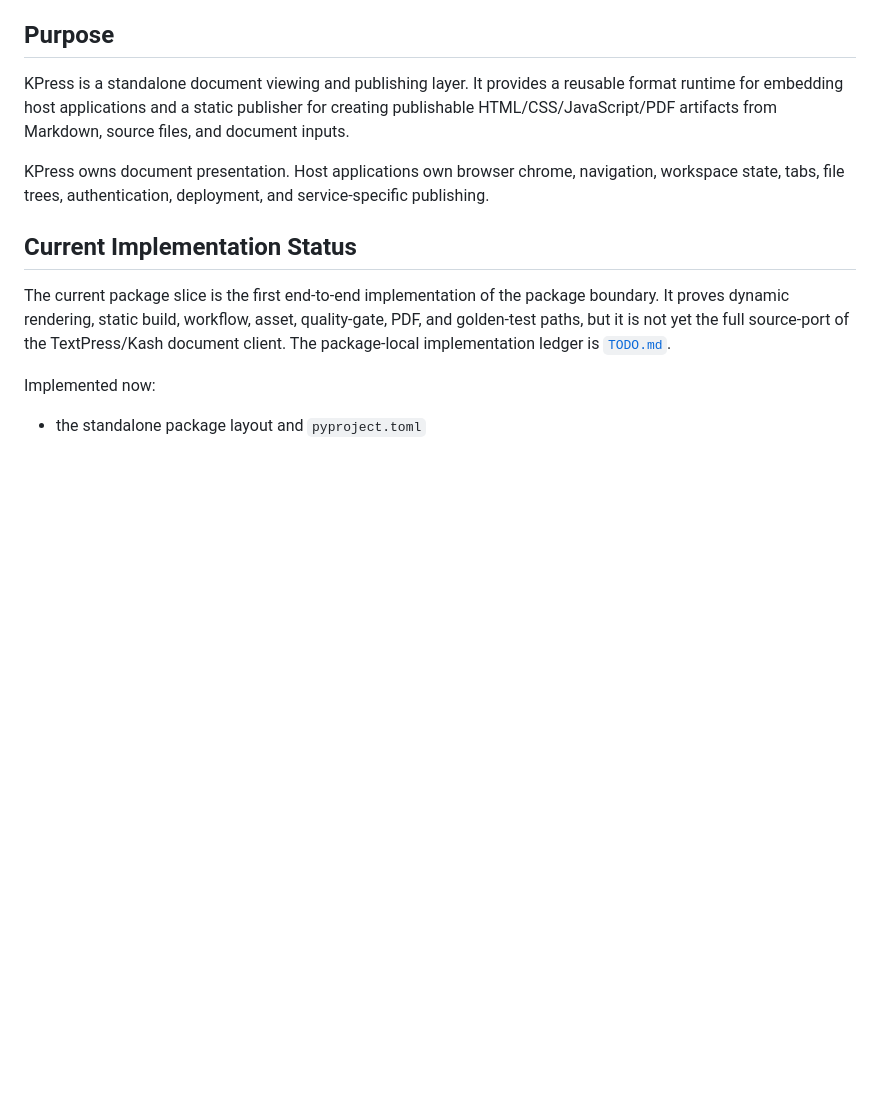
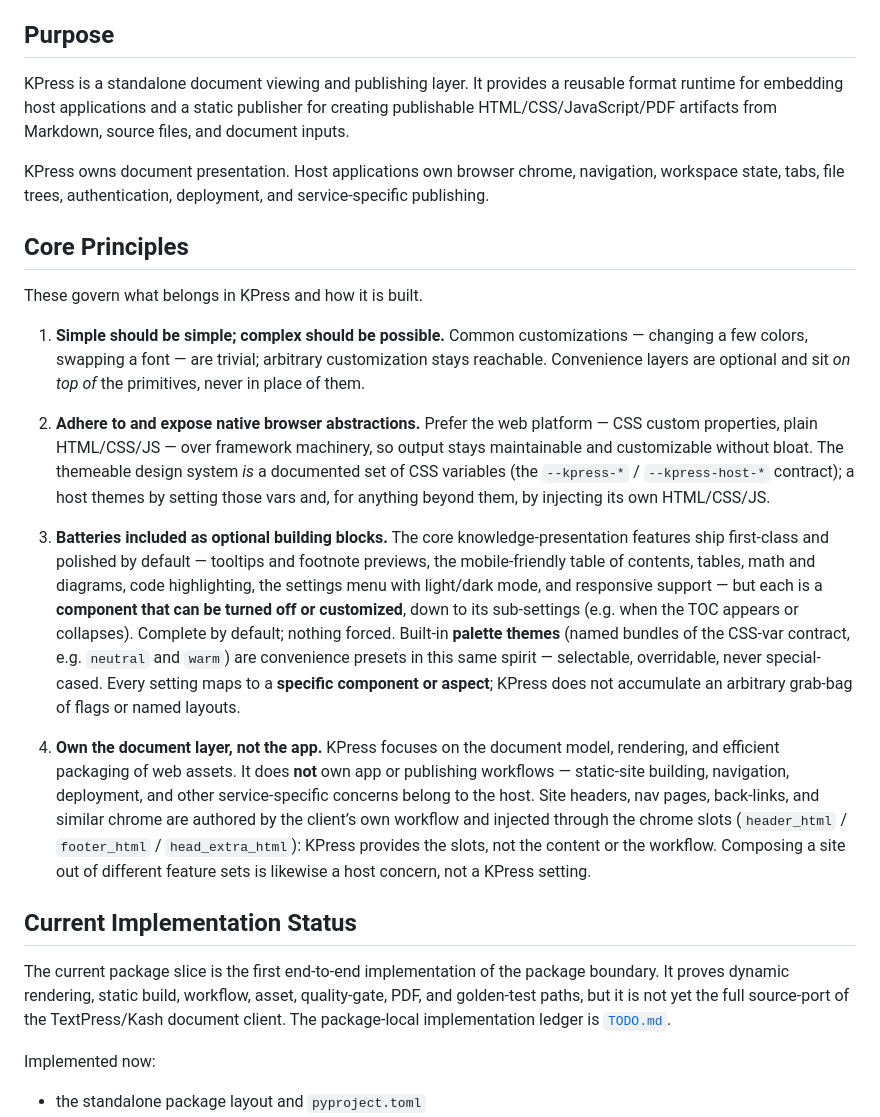
Before and after one commit to jlevy/kpress, a Markdown page: kpress-design.md, the part around the change. GitHub-like rendering; blank space fills up the shorter version.

Commit message:
docs: add Core Principles to kpress-design.md
Codify the four principles that govern what belongs in kpress:
1. Simple should be simple; complex should be possible.
2. Adhere to and expose native browser abstractions (CSS variables; no
   framework bloat).
3. Batteries included for presenting knowledge cleanly and modernly
   (tooltips, advanced TOC, tables, math/diagrams, font + light/dark,
   highlighting, mobile).
4. Own the document layer, not the app (no static-site/publishing/app-UI).

```diff
--- a/kpress-design.md
+++ b/kpress-design.md
@@ -19,6 +19,45 @@ source files, and document inputs.
 KPress owns document presentation.
 Host applications own browser chrome, navigation, workspace state, tabs, file trees,
 authentication, deployment, and service-specific publishing.
+
+## Core Principles
+
+These govern what belongs in KPress and how it is built.
+
+1. **Simple should be simple; complex should be possible.** Common customizations —
+   changing a few colors, swapping a font — are trivial; arbitrary customization stays
+   reachable. Convenience layers are optional and sit *on top of* the primitives, never
+   in place of them.
+
+2. **Adhere to and expose native browser abstractions.** Prefer the web platform — CSS
+   custom properties, plain HTML/CSS/JS — over framework machinery, so output stays
+   maintainable and customizable without bloat.
+   The themeable design system *is* a documented set of CSS variables (the `--kpress-*`
+   / `--kpress-host-*` contract); a host themes by setting those vars and, for anything
+   beyond them, by injecting its own HTML/CSS/JS.
+
+3. **Batteries included as optional building blocks.** The core knowledge-presentation
+   features ship first-class and polished by default — tooltips and footnote previews,
+   the mobile-friendly table of contents, tables, math and diagrams, code highlighting,
+   the settings menu with light/dark mode, and responsive support — but each is a
+   **component that can be turned off or customized**, down to its sub-settings (e.g.
+   when the TOC appears or collapses).
+   Complete by default; nothing forced.
+   Built-in **palette themes** (named bundles of the CSS-var contract, e.g. `neutral`
+   and `warm`) are convenience presets in this same spirit — selectable, overridable,
+   never special-cased.
+   Every setting maps to a **specific component or aspect**; KPress does not accumulate
+   an arbitrary grab-bag of flags or named layouts.
+
+4. **Own the document layer, not the app.** KPress focuses on the document model,
+   rendering, and efficient packaging of web assets.
+   It does **not** own app or publishing workflows — static-site building, navigation,
+   deployment, and other service-specific concerns belong to the host.
+   Site headers, nav pages, back-links, and similar chrome are authored by the client’s
+   own workflow and injected through the chrome slots (`header_html` / `footer_html` /
+   `head_extra_html`): KPress provides the slots, not the content or the workflow.
+   Composing a site out of different feature sets is likewise a host concern, not a
+   KPress setting.
 
 ## Current Implementation Status
 
```
